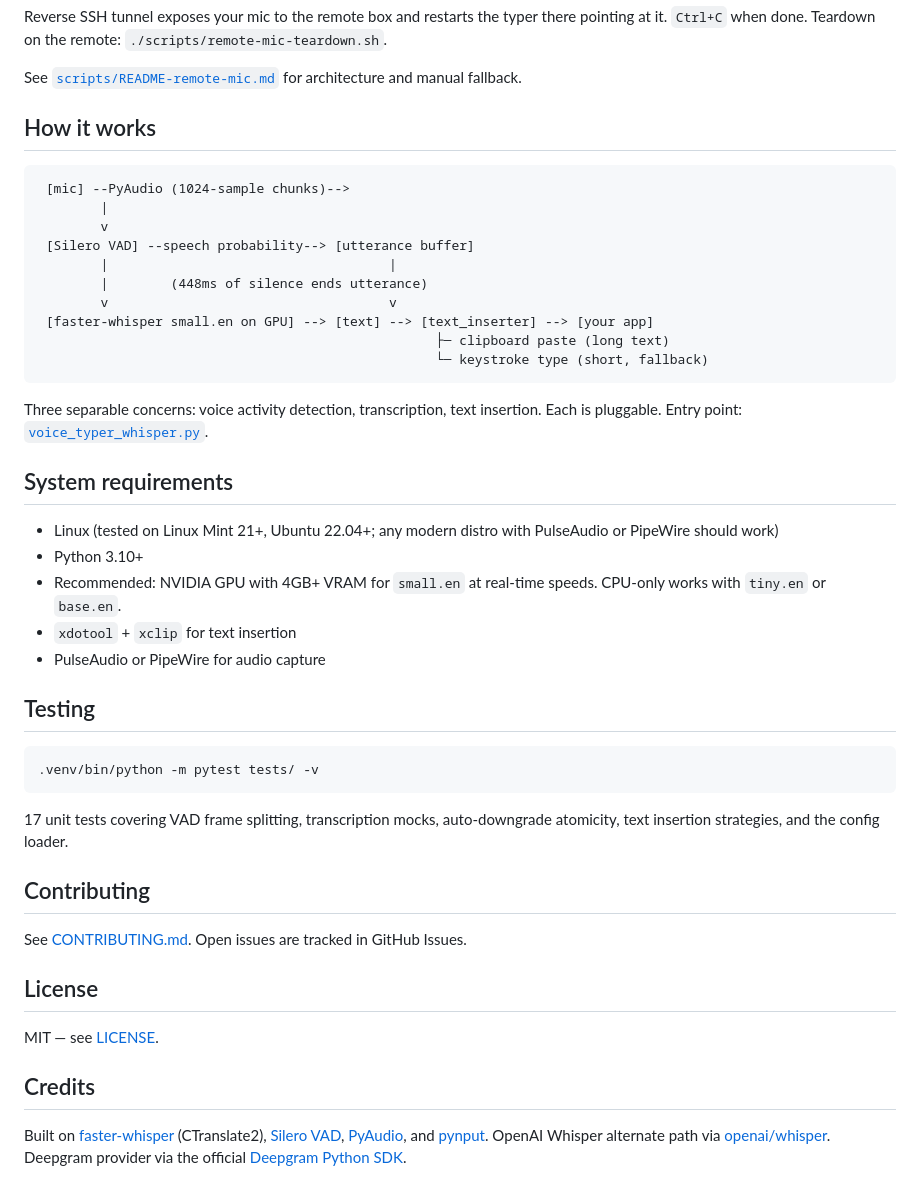
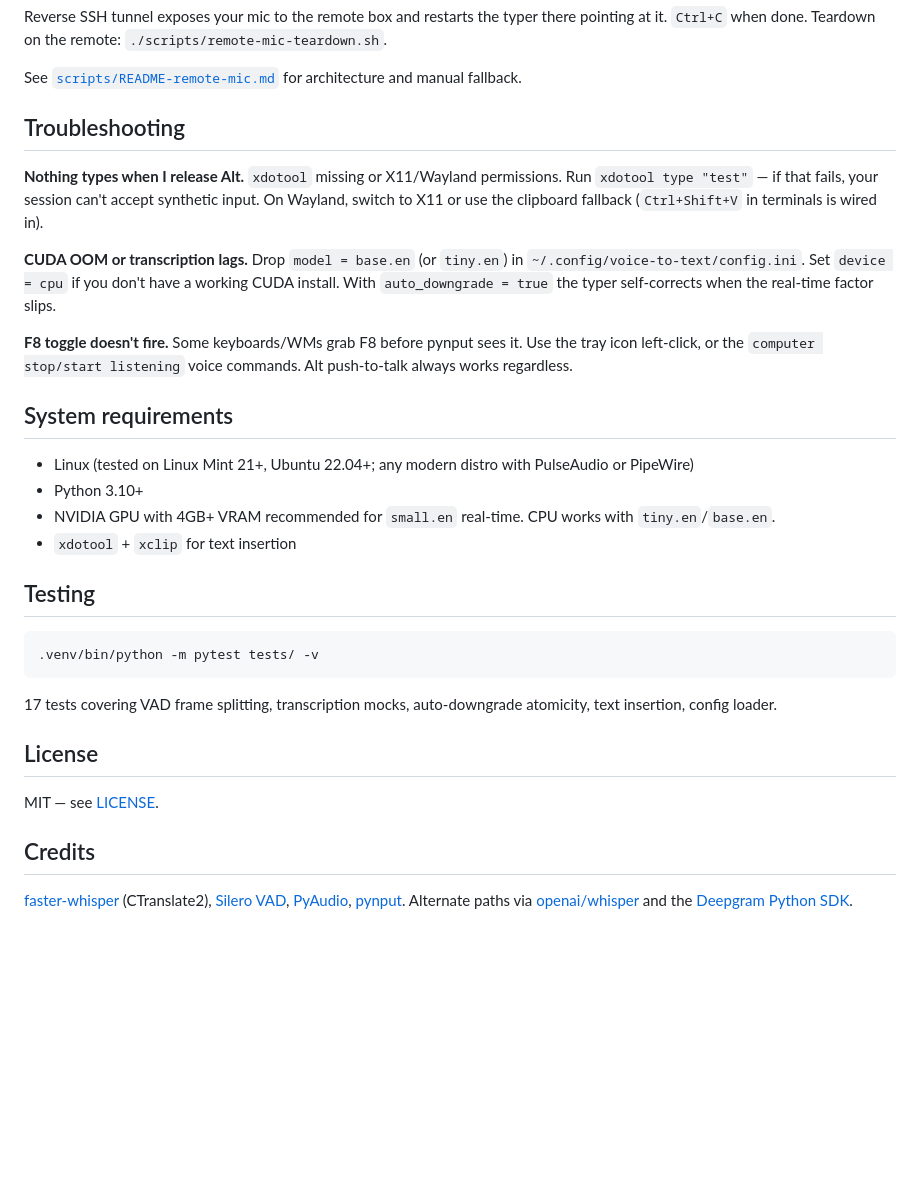
Before and after one commit to ryandakine/voice-to-text-system, a Markdown page: README.md, the part around one of its changes. Drawn GitHub-style; blank space fills up the shorter version.

````diff
--- a/README.md
+++ b/README.md
@@ -144,30 +145,20 @@ Reverse SSH tunnel exposes your mic to the remote box and restarts the typer the
 
 See [`scripts/README-remote-mic.md`](scripts/README-remote-mic.md) for architecture and manual fallback.
 
-## How it works
+## Troubleshooting
 
-```
- [mic] --PyAudio (1024-sample chunks)-->
-        |
-        v
- [Silero VAD] --speech probability--> [utterance buffer]
-        |                                    |
-        |        (448ms of silence ends utterance)
-        v                                    v
- [faster-whisper small.en on GPU] --> [text] --> [text_inserter] --> [your app]
-                                                   ├─ clipboard paste (long text)
-                                                   └─ keystroke type (short, fallback)
-```
+**Nothing types when I release Alt.** `xdotool` missing or X11/Wayland permissions. Run `xdotool type "test"` — if that fails, your session can't accept synthetic input. On Wayland, switch to X11 or use the clipboard fallback (`Ctrl+Shift+V` in terminals is wired in).
 
-Three separable concerns: voice activity detection, transcription, text insertion. Each is pluggable. Entry point: [`voice_typer_whisper.py`](voice_typer_whisper.py).
+**CUDA OOM or transcription lags.** Drop `model = base.en` (or `tiny.en`) in `~/.config/voice-to-text/config.ini`. Set `device = cpu` if you don't have a working CUDA install. With `auto_downgrade = true` the typer self-corrects when the real-time factor slips.
+
+**F8 toggle doesn't fire.** Some keyboards/WMs grab F8 before pynput sees it. Use the tray icon left-click, or the `computer stop/start listening` voice commands. Alt push-to-talk always works regardless.
 
 ## System requirements
 
-- Linux (tested on Linux Mint 21+, Ubuntu 22.04+; any modern distro with PulseAudio or PipeWire should work)
+- Linux (tested on Linux Mint 21+, Ubuntu 22.04+; any modern distro with PulseAudio or PipeWire)
 - Python 3.10+
-- Recommended: NVIDIA GPU with 4GB+ VRAM for `small.en` at real-time speeds. CPU-only works with `tiny.en` or `base.en`.
+- NVIDIA GPU with 4GB+ VRAM recommended for `small.en` real-time. CPU works with `tiny.en`/`base.en`.
 - `xdotool` + `xclip` for text insertion
-- PulseAudio or PipeWire for audio capture
 
 ## Testing
 
@@ -175,11 +166,7 @@ Three separable concerns: voice activity detection, transcription, text insertio
 .venv/bin/python -m pytest tests/ -v
 ```
 
-17 unit tests covering VAD frame splitting, transcription mocks, auto-downgrade atomicity, text insertion strategies, and the config loader.
-
-## Contributing
-
-See [CONTRIBUTING.md](CONTRIBUTING.md). Open issues are tracked in GitHub Issues.
+17 tests covering VAD frame splitting, transcription mocks, auto-downgrade atomicity, text insertion, config loader.
 
 ## License
 
@@ -187,4 +174,4 @@ MIT — see [LICENSE](LICENSE).
 
 ## Credits
 
-Built on [faster-whisper](https://github.com/SYSTRAN/faster-whisper) (CTranslate2), [Silero VAD](https://github.com/snakers4/silero-vad), [PyAudio](https://people.csail.mit.edu/hubert/pyaudio/), and [pynput](https://pynput.readthedocs.io/). OpenAI Whisper alternate path via [openai/whisper](https://github.com/openai/whisper). Deepgram provider via the official [Deepgram Python SDK](https://github.com/deepgram/deepgram-python-sdk).
+[faster-whisper](https://github.com/SYSTRAN/faster-whisper) (CTranslate2), [Silero VAD](https://github.com/snakers4/silero-vad), [PyAudio](https://people.csail.mit.edu/hubert/pyaudio/), [pynput](https://pynput.readthedocs.io/). Alternate paths via [openai/whisper](https://github.com/openai/whisper) and the [Deepgram Python SDK](https://github.com/deepgram/deepgram-python-sdk).
````
Also changed, not shown: other parts of README.md (+53 -52 lines).
